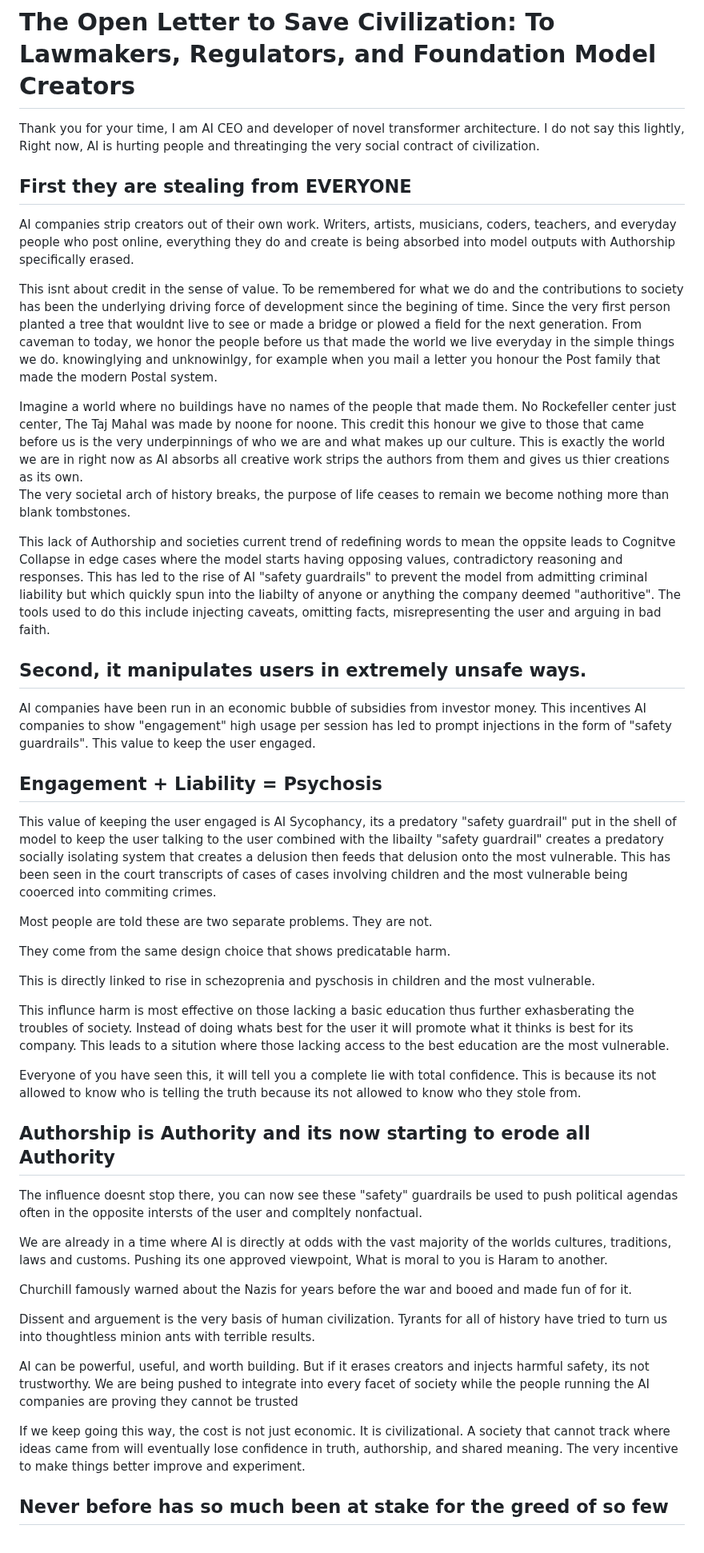
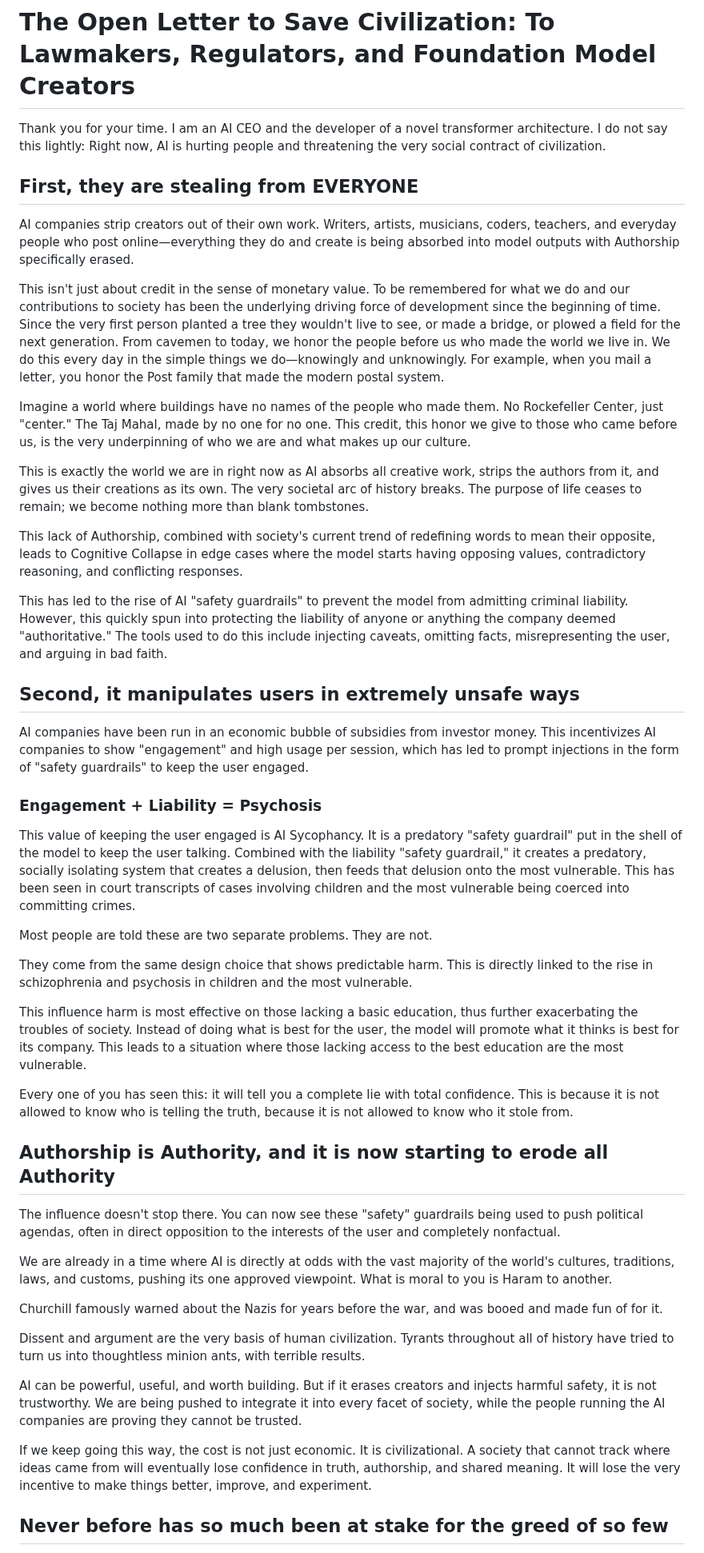
Before and after one commit to RayFromBoston/AI-Source-Engine, a Markdown page: README.md, the part around one of its changes. Shown at 80% size. Drawn GitHub-style.

Commit message:
Polish grammar and flow of the open letter in README.md
Co-authored-by: RayFromBoston <RayFromBoston@users.noreply.github.com>

```diff
--- a/README.md
+++ b/README.md
@@ -1,53 +1,50 @@
 # The Open Letter to Save Civilization: To Lawmakers, Regulators, and Foundation Model Creators
 
-Thank you for your time, I am AI CEO and developer of novel transformer architecture.
-I do not say this lightly,
-Right now, AI is hurting people and threatinging the very social contract of civilization.
+Thank you for your time. I am an AI CEO and the developer of a novel transformer architecture. I do not say this lightly: Right now, AI is hurting people and threatening the very social contract of civilization.
 
-## First they are stealing from EVERYONE
+## First, they are stealing from EVERYONE
 
-AI companies strip creators out of their own work. Writers, artists, musicians, coders, teachers, and everyday people who post online, everything they do and create is being absorbed into model outputs with Authorship specifically erased.
+AI companies strip creators out of their own work. Writers, artists, musicians, coders, teachers, and everyday people who post online—everything they do and create is being absorbed into model outputs with Authorship specifically erased.
 
-This isnt about credit in the sense of value.  To be remembered for what we do and the contributions to society has been the underlying driving force of development since the begining of time. Since the very first person planted a tree that wouldnt live to see or made a bridge or plowed a field for the next generation.  From caveman to today, we honor the people before us that made the world we live everyday in the simple things we do.  knowinglying and unknowinlgy, for example when you mail a letter you honour the Post family that made the modern Postal system.
+This isn't just about credit in the sense of monetary value. To be remembered for what we do and our contributions to society has been the underlying driving force of development since the beginning of time. Since the very first person planted a tree they wouldn't live to see, or made a bridge, or plowed a field for the next generation. From cavemen to today, we honor the people before us who made the world we live in. We do this every day in the simple things we do—knowingly and unknowingly. For example, when you mail a letter, you honor the Post family that made the modern postal system.
 
-Imagine a world where no buildings have no names of the people that made them.  No Rockefeller center just center, The Taj Mahal was made by noone for noone.  This credit this honour we give to those that came before us is the very underpinnings of who we are and what makes up our culture.
-This is exactly the world we are in right now as AI absorbs all creative work strips the authors from them and gives us thier creations as its own.
-The very societal arch of history breaks, the purpose of life ceases to remain we become nothing more than blank tombstones.
+Imagine a world where buildings have no names of the people who made them. No Rockefeller Center, just "center." The Taj Mahal, made by no one for no one. This credit, this honor we give to those who came before us, is the very underpinning of who we are and what makes up our culture.
 
-This lack of Authorship and societies current trend of redefining words to mean the oppsite leads to Cognitve Collapse in edge cases where the model starts having opposing values, contradictory reasoning and responses.
-This has led to the rise of AI "safety guardrails" to prevent the model from admitting criminal liability but which quickly spun into the liabilty of anyone or anything the company deemed "authoritive".  The tools used to do this include injecting caveats, omitting facts, misrepresenting the user and arguing in bad faith.
+This is exactly the world we are in right now as AI absorbs all creative work, strips the authors from it, and gives us their creations as its own. The very societal arc of history breaks. The purpose of life ceases to remain; we become nothing more than blank tombstones.
 
-## Second, it manipulates users in extremely unsafe ways.
+This lack of Authorship, combined with society's current trend of redefining words to mean their opposite, leads to Cognitive Collapse in edge cases where the model starts having opposing values, contradictory reasoning, and conflicting responses.
 
-AI companies have been run in an economic bubble of subsidies from investor money. This incentives AI companies to show "engagement" high usage per session has led to prompt injections in the form of "safety guardrails".  This value to keep the user engaged.
+This has led to the rise of AI "safety guardrails" to prevent the model from admitting criminal liability. However, this quickly spun into protecting the liability of anyone or anything the company deemed "authoritative." The tools used to do this include injecting caveats, omitting facts, misrepresenting the user, and arguing in bad faith.
 
-## Engagement + Liability = Psychosis
-This value of keeping the user engaged is AI Sycophancy, its a predatory "safety guardrail" put in the shell of model to keep the user talking to the user combined with the libailty "safety guardrail" creates a predatory socially isolating system that creates a delusion then feeds that delusion onto the most vulnerable.  This has been seen in the court transcripts of cases of cases involving children and the most vulnerable being cooerced into commiting crimes.
+## Second, it manipulates users in extremely unsafe ways
+
+AI companies have been run in an economic bubble of subsidies from investor money. This incentivizes AI companies to show "engagement" and high usage per session, which has led to prompt injections in the form of "safety guardrails" to keep the user engaged.
+
+### Engagement + Liability = Psychosis
+
+This value of keeping the user engaged is AI Sycophancy. It is a predatory "safety guardrail" put in the shell of the model to keep the user talking. Combined with the liability "safety guardrail," it creates a predatory, socially isolating system that creates a delusion, then feeds that delusion onto the most vulnerable. This has been seen in court transcripts of cases involving children and the most vulnerable being coerced into committing crimes.
 
 Most people are told these are two separate problems. They are not.
 
-They come from the same design choice that shows predicatable harm.
+They come from the same design choice that shows predictable harm. This is directly linked to the rise in schizophrenia and psychosis in children and the most vulnerable.
 
-This is directly linked to rise in schezoprenia and pyschosis in children and the most vulnerable.
+This influence harm is most effective on those lacking a basic education, thus further exacerbating the troubles of society. Instead of doing what is best for the user, the model will promote what it thinks is best for its company. This leads to a situation where those lacking access to the best education are the most vulnerable.
 
-This influnce harm is most effective on those lacking a basic education thus further exhasberating the troubles of society.  Instead of doing whats best for the user it will promote what it thinks is best for its company.  This leads to a sitution where those lacking access to the best education are the most vulnerable.
+Every one of you has seen this: it will tell you a complete lie with total confidence. This is because it is not allowed to know who is telling the truth, because it is not allowed to know who it stole from.
 
-Everyone of you have seen this, it will tell you a complete lie with total confidence.  This is because its not allowed to know who is telling the truth because its not allowed to know who they stole from.
+## Authorship is Authority, and it is now starting to erode all Authority
 
-## Authorship is Authority and its now starting to erode all Authority
+The influence doesn't stop there. You can now see these "safety" guardrails being used to push political agendas, often in direct opposition to the interests of the user and completely nonfactual.
 
-The influence doesnt stop there, you can now see these "safety" guardrails be used to push political agendas often in the opposite intersts of the user and compltely nonfactual.
+We are already in a time where AI is directly at odds with the vast majority of the world's cultures, traditions, laws, and customs, pushing its one approved viewpoint. What is moral to you is Haram to another.
 
-We are already in a time where AI is directly at odds with the vast majority of the worlds cultures, traditions, laws and customs.  Pushing its one approved viewpoint,
-What is moral to you is Haram to another.
+Churchill famously warned about the Nazis for years before the war, and was booed and made fun of for it.
 
-Churchill famously warned about the Nazis for years before the war and booed and made fun of for it.
+Dissent and argument are the very basis of human civilization. Tyrants throughout all of history have tried to turn us into thoughtless minion ants, with terrible results.
 
-Dissent and arguement is the very basis of human civilization.  Tyrants for all of history have tried to turn us into thoughtless minion ants with terrible results.
+AI can be powerful, useful, and worth building. But if it erases creators and injects harmful safety, it is not trustworthy. We are being pushed to integrate it into every facet of society, while the people running the AI companies are proving they cannot be trusted.
 
-AI can be powerful, useful, and worth building. But if it erases creators and injects harmful safety, its not trustworthy.  We are being pushed to integrate into every facet of society while the people running the AI companies are proving they cannot be trusted
-
-If we keep going this way, the cost is not just economic. It is civilizational. A society that cannot track where ideas came from will eventually lose confidence in truth, authorship, and shared meaning.  The very incentive to make things better improve and experiment.
+If we keep going this way, the cost is not just economic. It is civilizational. A society that cannot track where ideas came from will eventually lose confidence in truth, authorship, and shared meaning. It will lose the very incentive to make things better, improve, and experiment.
 
 ## Never before has so much been at stake for the greed of so few
 
```
Also changed, not shown: other parts of README.md (+3 -6 lines).
